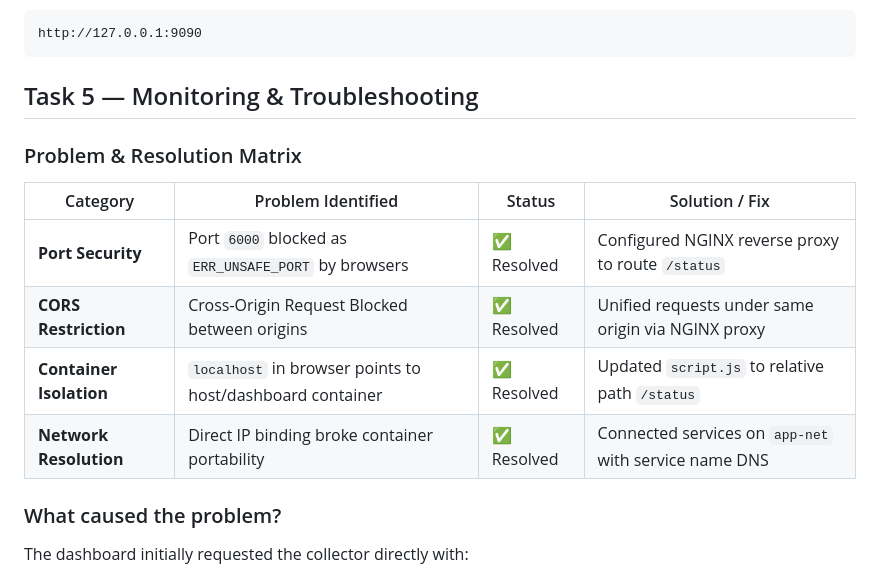
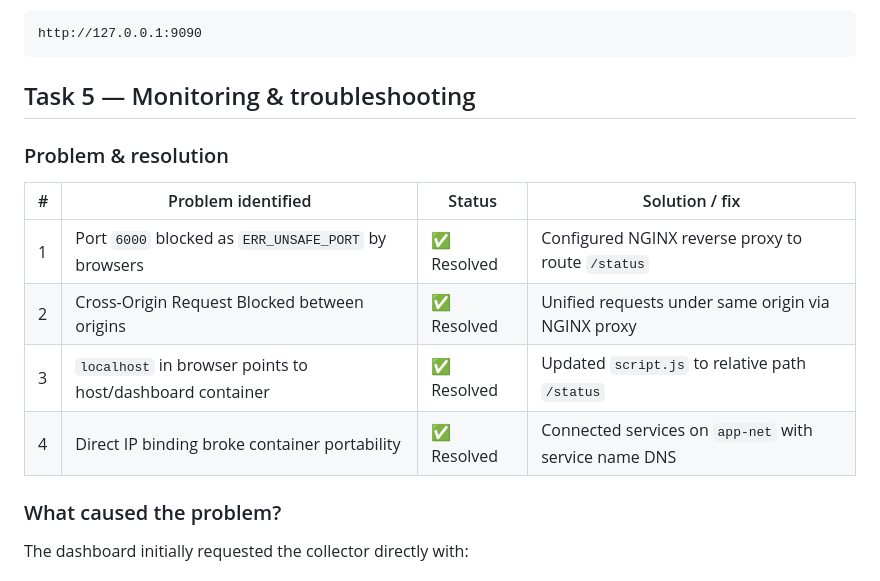
Before and after one commit to nicknabdullah/poridhi-labs, a Markdown page: docker-project/readme.md, the part around one of its changes. Drawn GitHub-style.

````diff
--- a/docker-project/readme.md
+++ b/docker-project/readme.md
@@ -165,16 +165,16 @@ The dashboard is available at:
 http://127.0.0.1:9090
 ```
 
-## Task 5 — Monitoring & Troubleshooting
+## Task 5 — Monitoring & troubleshooting
 
-### Problem & Resolution Matrix
+### Problem & resolution
 
-| Category | Problem Identified | Status | Solution / Fix |
+| # | Problem identified | Status | Solution / fix |
 |---|---|---|---|
-| **Port Security** | Port `6000` blocked as `ERR_UNSAFE_PORT` by browsers | ✅ Resolved | Configured NGINX reverse proxy to route `/status` |
-| **CORS Restriction** | Cross-Origin Request Blocked between origins | ✅ Resolved | Unified requests under same origin via NGINX proxy |
-| **Container Isolation** | `localhost` in browser points to host/dashboard container | ✅ Resolved | Updated `script.js` to relative path `/status` |
-| **Network Resolution** | Direct IP binding broke container portability | ✅ Resolved | Connected services on `app-net` with service name DNS |
+| 1 | Port `6000` blocked as `ERR_UNSAFE_PORT` by browsers | ✅ Resolved | Configured NGINX reverse proxy to route `/status` |
+| 2 | Cross-Origin Request Blocked between origins | ✅ Resolved | Unified requests under same origin via NGINX proxy |
+| 3 | `localhost` in browser points to host/dashboard container | ✅ Resolved | Updated `script.js` to relative path `/status` |
+| 4 | Direct IP binding broke container portability | ✅ Resolved | Connected services on `app-net` with service name DNS |
 
 ### What caused the problem?
 
````
Also changed, not shown: other parts of docker-project/readme.md (+53 -53 lines).
